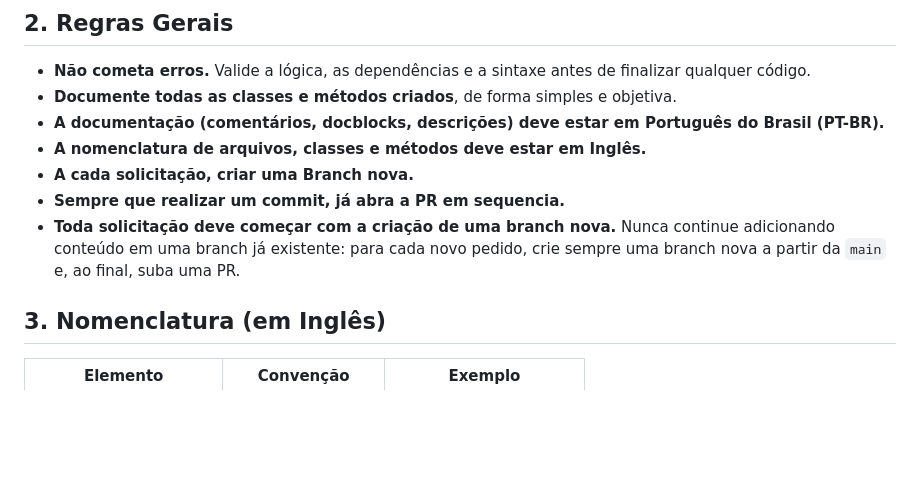
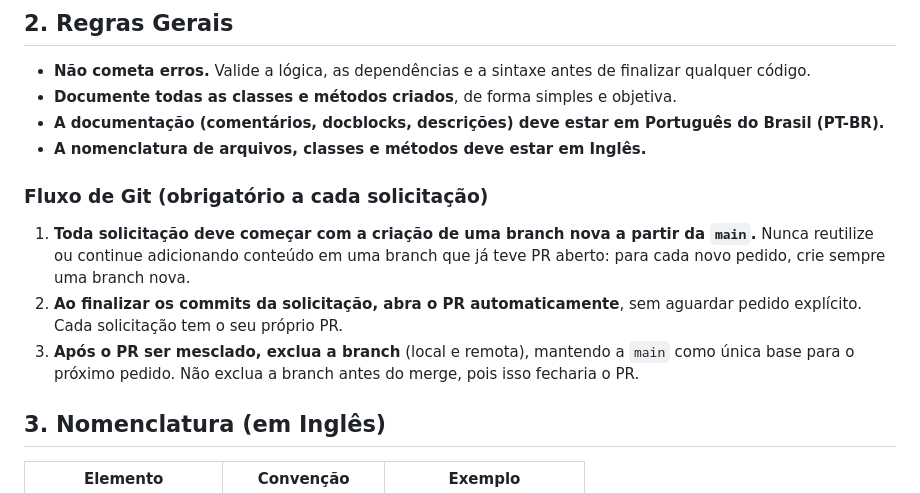
Before and after one commit to robertoenricon/terapia, a Markdown page: CLAUDE.md, the part around the change. Rendered like a GitHub page; blank space fills up the shorter version.

Commit message:
Atualiza fluxo de Git: PR automatico e exclusao da branch
Define que cada solicitacao usa uma branch nova a partir da main, abre
o PR automaticamente ao finalizar os commits e exclui a branch (local e
remota) somente apos o merge do PR.

```diff
--- a/CLAUDE.md
+++ b/CLAUDE.md
@@ -20,9 +20,12 @@ Este documento define como o código deve ser escrito, documentado e organizado.
 - **Documente todas as classes e métodos criados**, de forma simples e objetiva.
 - **A documentação (comentários, docblocks, descrições) deve estar em Português do Brasil (PT-BR).**
 - **A nomenclatura de arquivos, classes e métodos deve estar em Inglês.**
-- **A cada solicitação, criar uma Branch nova.**
-- **Sempre que realizar um commit, já abra a PR em sequencia.**
-- **Toda solicitação deve começar com a criação de uma branch nova.** Nunca continue adicionando conteúdo em uma branch já existente: para cada novo pedido, crie sempre uma branch nova a partir da `main` e, ao final, suba uma PR.
+
+### Fluxo de Git (obrigatório a cada solicitação)
+
+1. **Toda solicitação deve começar com a criação de uma branch nova a partir da `main`.** Nunca reutilize ou continue adicionando conteúdo em uma branch que já teve PR aberto: para cada novo pedido, crie sempre uma branch nova.
+2. **Ao finalizar os commits da solicitação, abra o PR automaticamente**, sem aguardar pedido explícito. Cada solicitação tem o seu próprio PR.
+3. **Após o PR ser mesclado, exclua a branch** (local e remota), mantendo a `main` como única base para o próximo pedido. Não exclua a branch antes do merge, pois isso fecharia o PR.
 
 
 ## 3. Nomenclatura (em Inglês)
```
